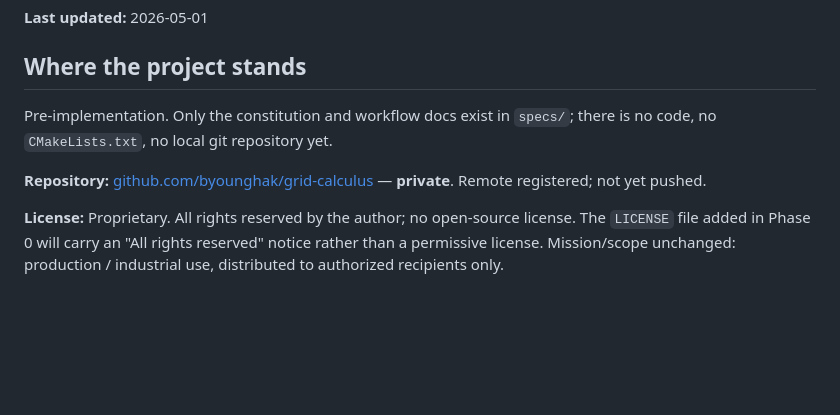
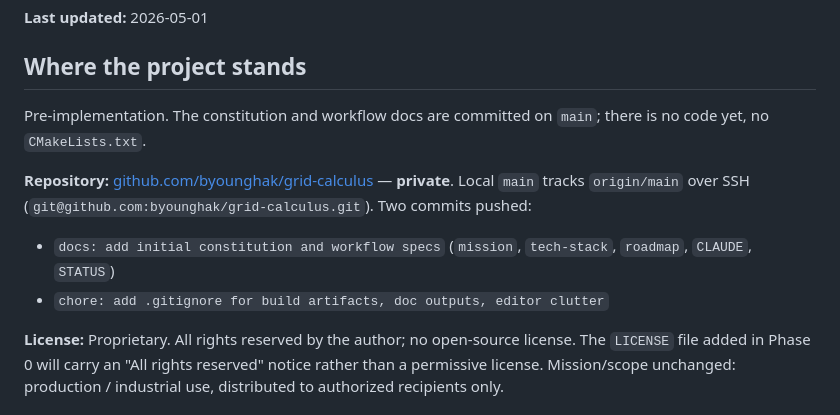
Before and after one commit to byounghak/grid-calculus, a Markdown page: specs/STATUS.md, the part around the change. GitHub-like rendering; blank space fills up the shorter version.

Commit message:
docs: record push to private remote in STATUS.md

```diff
--- a/specs/STATUS.md
+++ b/specs/STATUS.md
@@ -6,9 +6,12 @@ Hand-off snapshot. Update this file whenever a phase completes or a major decisi
 
 ## Where the project stands
 
-Pre-implementation. Only the constitution and workflow docs exist in `specs/`; there is no code, no `CMakeLists.txt`, no local git repository yet.
+Pre-implementation. The constitution and workflow docs are committed on `main`; there is no code yet, no `CMakeLists.txt`.
 
-**Repository:** [github.com/byounghak/grid-calculus](https://github.com/byounghak/grid-calculus) — **private**. Remote registered; not yet pushed.
+**Repository:** [github.com/byounghak/grid-calculus](https://github.com/byounghak/grid-calculus) — **private**. Local `main` tracks `origin/main` over SSH (`git@github.com:byounghak/grid-calculus.git`). Two commits pushed:
+
+- `docs: add initial constitution and workflow specs` (`mission`, `tech-stack`, `roadmap`, `CLAUDE`, `STATUS`)
+- `chore: add .gitignore for build artifacts, doc outputs, editor clutter`
 
 **License:** Proprietary. All rights reserved by the author; no open-source license. The `LICENSE` file added in Phase 0 will carry an "All rights reserved" notice rather than a permissive license. Mission/scope unchanged: production / industrial use, distributed to authorized recipients only.
 
```
